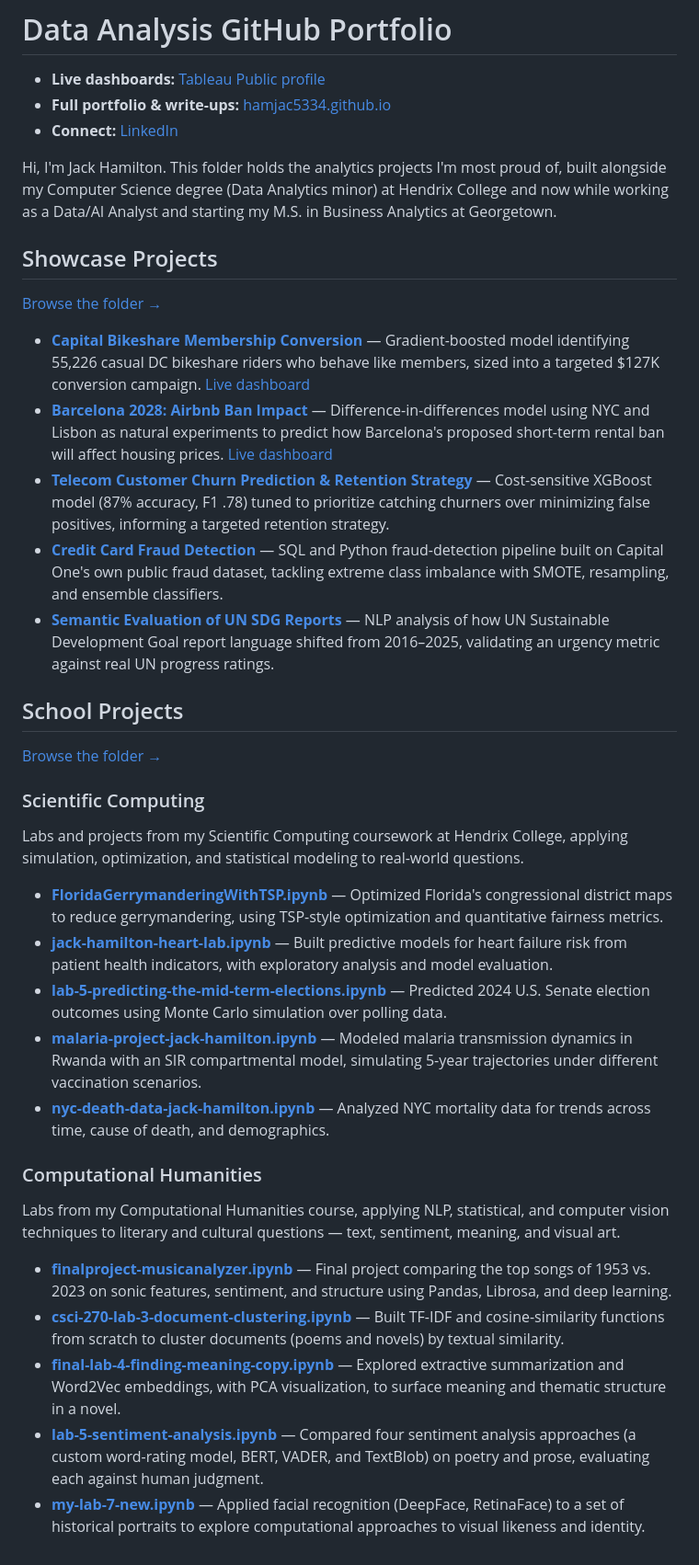
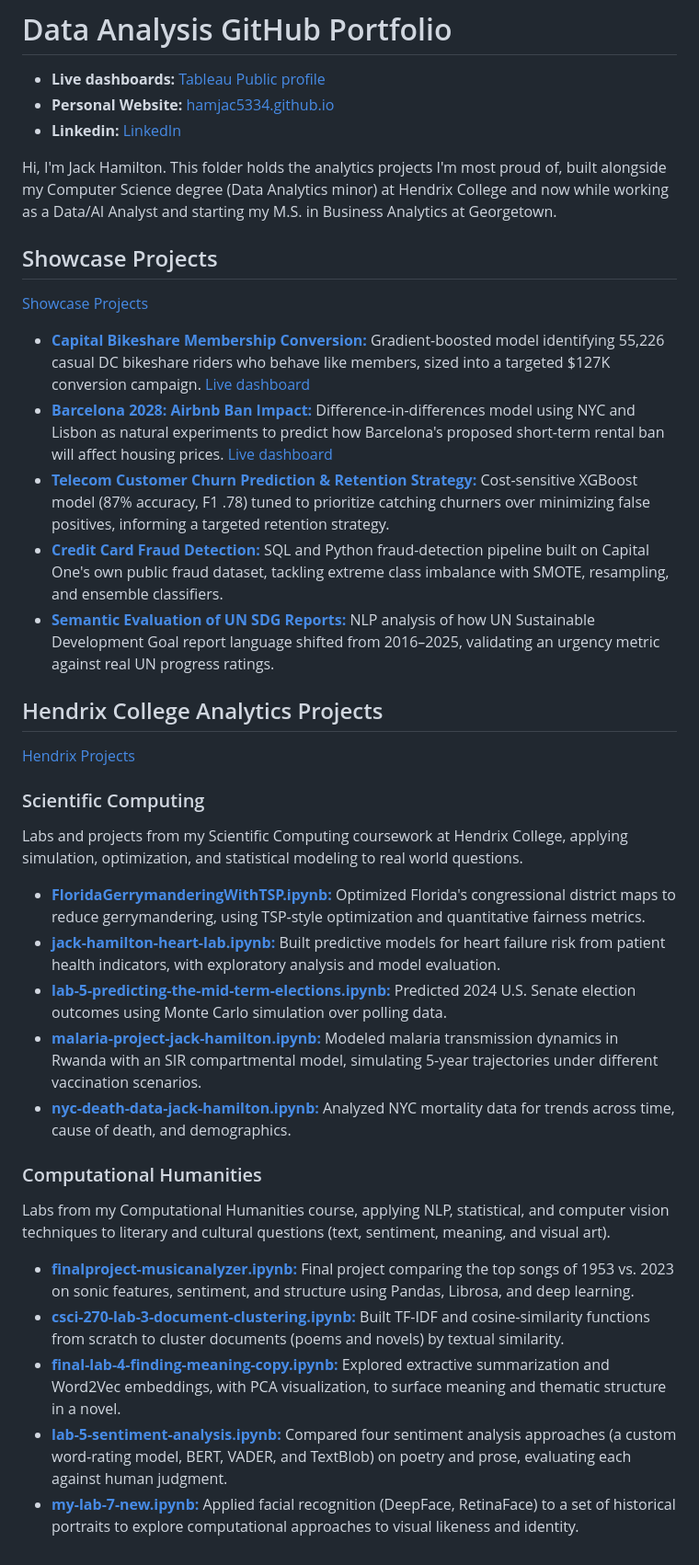
Before and after one commit to hamjac5334/Portfolio, a Markdown page: Data_Analysis/README.md, the part around the change. Shown at 92% size. Drawn GitHub-style.

```diff
--- a/Data_Analysis/README.md
+++ b/Data_Analysis/README.md
@@ -1,41 +1,41 @@
 # Data Analysis GitHub Portfolio
 
 - **Live dashboards:** [Tableau Public profile](https://public.tableau.com/app/profile/jack.hamilton4441)
-- **Full portfolio & write-ups:** [hamjac5334.github.io](https://hamjac5334.github.io)
-- **Connect:** [LinkedIn](https://www.linkedin.com/in/jack-hamilton-457bb02a7/)
+- **Personal Website:** [hamjac5334.github.io](https://hamjac5334.github.io)
+- **Linkedin:** [LinkedIn](https://www.linkedin.com/in/jack-hamilton-457bb02a7/)
 
 Hi, I'm Jack Hamilton. This folder holds the analytics projects I'm most proud of, built alongside my Computer Science degree (Data Analytics minor) at Hendrix College and now while working as a Data/AI Analyst and starting my M.S. in Business Analytics at Georgetown.
 
 ## Showcase Projects
 
-[Browse the folder →](https://github.com/hamjac5334/Portfolio/tree/main/Data_Analysis/showcase_projects)
+[Showcase Projects](https://github.com/hamjac5334/Portfolio/tree/main/Data_Analysis/showcase_projects)
 
-- **[Capital Bikeshare Membership Conversion](./showcase_projects/Capital_Bikeshare)** — Gradient-boosted model identifying 55,226 casual DC bikeshare riders who behave like members, sized into a targeted $127K conversion campaign. [Live dashboard](https://public.tableau.com/app/profile/jack.hamilton4441/viz/Capital_Bikeshare_Conversion_Target_dashboard/Dashboard1)
-- **[Barcelona 2028: Airbnb Ban Impact](./showcase_projects/BarcelonaAirbnbBan)** — Difference-in-differences model using NYC and Lisbon as natural experiments to predict how Barcelona's proposed short-term rental ban will affect housing prices. [Live dashboard](https://public.tableau.com/app/profile/jack.hamilton4441/viz/BarcelonaAirbnb_17806215055810/Dashboard1)
-- **[Telecom Customer Churn Prediction & Retention Strategy](./showcase_projects/Maven_Telecom_Churn)** — Cost-sensitive XGBoost model (87% accuracy, F1 .78) tuned to prioritize catching churners over minimizing false positives, informing a targeted retention strategy.
-- **[Credit Card Fraud Detection](./showcase_projects/credit_card_fraud)** — SQL and Python fraud-detection pipeline built on Capital One's own public fraud dataset, tackling extreme class imbalance with SMOTE, resampling, and ensemble classifiers.
-- **[Semantic Evaluation of UN SDG Reports](./showcase_projects/SDG_Semantics)** — NLP analysis of how UN Sustainable Development Goal report language shifted from 2016–2025, validating an urgency metric against real UN progress ratings.
+- **[Capital Bikeshare Membership Conversion:](./showcase_projects/Capital_Bikeshare)** Gradient-boosted model identifying 55,226 casual DC bikeshare riders who behave like members, sized into a targeted $127K conversion campaign. [Live dashboard](https://public.tableau.com/app/profile/jack.hamilton4441/viz/Capital_Bikeshare_Conversion_Target_dashboard/Dashboard1)
+- **[Barcelona 2028: Airbnb Ban Impact:](./showcase_projects/BarcelonaAirbnbBan)** Difference-in-differences model using NYC and Lisbon as natural experiments to predict how Barcelona's proposed short-term rental ban will affect housing prices. [Live dashboard](https://public.tableau.com/app/profile/jack.hamilton4441/viz/BarcelonaAirbnb_17806215055810/Dashboard1)
+- **[Telecom Customer Churn Prediction & Retention Strategy:](./showcase_projects/Maven_Telecom_Churn)** Cost-sensitive XGBoost model (87% accuracy, F1 .78) tuned to prioritize catching churners over minimizing false positives, informing a targeted retention strategy.
+- **[Credit Card Fraud Detection:](./showcase_projects/credit_card_fraud)** SQL and Python fraud-detection pipeline built on Capital One's own public fraud dataset, tackling extreme class imbalance with SMOTE, resampling, and ensemble classifiers.
+- **[Semantic Evaluation of UN SDG Reports:](./showcase_projects/SDG_Semantics)** NLP analysis of how UN Sustainable Development Goal report language shifted from 2016–2025, validating an urgency metric against real UN progress ratings.
 
-## School Projects
+## Hendrix College Analytics Projects
 
-[Browse the folder →](https://github.com/hamjac5334/Portfolio/tree/main/Data_Analysis/Hendrix_projects)
+[Hendrix Projects](https://github.com/hamjac5334/Portfolio/tree/main/Data_Analysis/Hendrix_projects)
 
 ### Scientific Computing
 
-Labs and projects from my Scientific Computing coursework at Hendrix College, applying simulation, optimization, and statistical modeling to real-world questions.
+Labs and projects from my Scientific Computing coursework at Hendrix College, applying simulation, optimization, and statistical modeling to real world questions.
 
-- **[FloridaGerrymanderingWithTSP.ipynb](https://github.com/hamjac5334/Portfolio/blob/main/Data_Analysis/Hendrix_projects/scientific_computing/FloridaGerrymanderingWithTSP.ipynb)** — Optimized Florida's congressional district maps to reduce gerrymandering, using TSP-style optimization and quantitative fairness metrics.
-- **[jack-hamilton-heart-lab.ipynb](https://github.com/hamjac5334/Portfolio/blob/main/Data_Analysis/Hendrix_projects/scientific_computing/jack-hamilton-heart-lab.ipynb)** — Built predictive models for heart failure risk from patient health indicators, with exploratory analysis and model evaluation.
-- **[lab-5-predicting-the-mid-term-elections.ipynb](https://github.com/hamjac5334/Portfolio/blob/main/Data_Analysis/Hendrix_projects/scientific_computing/lab-5-predicting-the-mid-term-elections.ipynb)** — Predicted 2024 U.S. Senate election outcomes using Monte Carlo simulation over polling data.
-- **[malaria-project-jack-hamilton.ipynb](https://github.com/hamjac5334/Portfolio/blob/main/Data_Analysis/Hendrix_projects/scientific_computing/malaria-project-jack-hamilton.ipynb)** — Modeled malaria transmission dynamics in Rwanda with an SIR compartmental model, simulating 5-year trajectories under different vaccination scenarios.
-- **[nyc-death-data-jack-hamilton.ipynb](https://github.com/hamjac5334/Portfolio/blob/main/Data_Analysis/Hendrix_projects/scientific_computing/nyc-death-data-jack-hamilton.ipynb)** — Analyzed NYC mortality data for trends across time, cause of death, and demographics.
+- **[FloridaGerrymanderingWithTSP.ipynb: ](https://github.com/hamjac5334/Portfolio/blob/main/Data_Analysis/Hendrix_projects/scientific_computing/FloridaGerrymanderingWithTSP.ipynb)** Optimized Florida's congressional district maps to reduce gerrymandering, using TSP-style optimization and quantitative fairness metrics.
+- **[jack-hamilton-heart-lab.ipynb:](https://github.com/hamjac5334/Portfolio/blob/main/Data_Analysis/Hendrix_projects/scientific_computing/jack-hamilton-heart-lab.ipynb)** Built predictive models for heart failure risk from patient health indicators, with exploratory analysis and model evaluation.
+- **[lab-5-predicting-the-mid-term-elections.ipynb:](https://github.com/hamjac5334/Portfolio/blob/main/Data_Analysis/Hendrix_projects/scientific_computing/lab-5-predicting-the-mid-term-elections.ipynb)** Predicted 2024 U.S. Senate election outcomes using Monte Carlo simulation over polling data.
+- **[malaria-project-jack-hamilton.ipynb:](https://github.com/hamjac5334/Portfolio/blob/main/Data_Analysis/Hendrix_projects/scientific_computing/malaria-project-jack-hamilton.ipynb)** Modeled malaria transmission dynamics in Rwanda with an SIR compartmental model, simulating 5-year trajectories under different vaccination scenarios.
+- **[nyc-death-data-jack-hamilton.ipynb:](https://github.com/hamjac5334/Portfolio/blob/main/Data_Analysis/Hendrix_projects/scientific_computing/nyc-death-data-jack-hamilton.ipynb)** Analyzed NYC mortality data for trends across time, cause of death, and demographics.
 
 ### Computational Humanities
 
-Labs from my Computational Humanities course, applying NLP, statistical, and computer vision techniques to literary and cultural questions — text, sentiment, meaning, and visual art.
+Labs from my Computational Humanities course, applying NLP, statistical, and computer vision techniques to literary and cultural questions (text, sentiment, meaning, and visual art).
 
-- **[finalproject-musicanalyzer.ipynb](https://github.com/hamjac5334/Portfolio/blob/main/Data_Analysis/Hendrix_projects/computational_humanities/finalproject-musicanalyzer.ipynb)** — Final project comparing the top songs of 1953 vs. 2023 on sonic features, sentiment, and structure using Pandas, Librosa, and deep learning.
-- **[csci-270-lab-3-document-clustering.ipynb](https://github.com/hamjac5334/Portfolio/blob/main/Data_Analysis/Hendrix_projects/computational_humanities/csci-270-lab-3-document-clustering.ipynb)** — Built TF-IDF and cosine-similarity functions from scratch to cluster documents (poems and novels) by textual similarity.
-- **[final-lab-4-finding-meaning-copy.ipynb](https://github.com/hamjac5334/Portfolio/blob/main/Data_Analysis/Hendrix_projects/computational_humanities/final-lab-4-finding-meaning-copy.ipynb)** — Explored extractive summarization and Word2Vec embeddings, with PCA visualization, to surface meaning and thematic structure in a novel.
-- **[lab-5-sentiment-analysis.ipynb](https://github.com/hamjac5334/Portfolio/blob/main/Data_Analysis/Hendrix_projects/computational_humanities/lab-5-sentiment-analysis.ipynb)** — Compared four sentiment analysis approaches (a custom word-rating model, BERT, VADER, and TextBlob) on poetry and prose, evaluating each against human judgment.
-- **[my-lab-7-new.ipynb](https://github.com/hamjac5334/Portfolio/blob/main/Data_Analysis/Hendrix_projects/computational_humanities/my-lab-7-new.ipynb)** — Applied facial recognition (DeepFace, RetinaFace) to a set of historical portraits to explore computational approaches to visual likeness and identity.
+- **[finalproject-musicanalyzer.ipynb:](https://github.com/hamjac5334/Portfolio/blob/main/Data_Analysis/Hendrix_projects/computational_humanities/finalproject-musicanalyzer.ipynb)** Final project comparing the top songs of 1953 vs. 2023 on sonic features, sentiment, and structure using Pandas, Librosa, and deep learning.
+- **[csci-270-lab-3-document-clustering.ipynb:](https://github.com/hamjac5334/Portfolio/blob/main/Data_Analysis/Hendrix_projects/computational_humanities/csci-270-lab-3-document-clustering.ipynb)** Built TF-IDF and cosine-similarity functions from scratch to cluster documents (poems and novels) by textual similarity.
+- **[final-lab-4-finding-meaning-copy.ipynb:](https://github.com/hamjac5334/Portfolio/blob/main/Data_Analysis/Hendrix_projects/computational_humanities/final-lab-4-finding-meaning-copy.ipynb)** Explored extractive summarization and Word2Vec embeddings, with PCA visualization, to surface meaning and thematic structure in a novel.
+- **[lab-5-sentiment-analysis.ipynb:](https://github.com/hamjac5334/Portfolio/blob/main/Data_Analysis/Hendrix_projects/computational_humanities/lab-5-sentiment-analysis.ipynb)** Compared four sentiment analysis approaches (a custom word-rating model, BERT, VADER, and TextBlob) on poetry and prose, evaluating each against human judgment.
+- **[my-lab-7-new.ipynb:](https://github.com/hamjac5334/Portfolio/blob/main/Data_Analysis/Hendrix_projects/computational_humanities/my-lab-7-new.ipynb)** Applied facial recognition (DeepFace, RetinaFace) to a set of historical portraits to explore computational approaches to visual likeness and identity.
```
